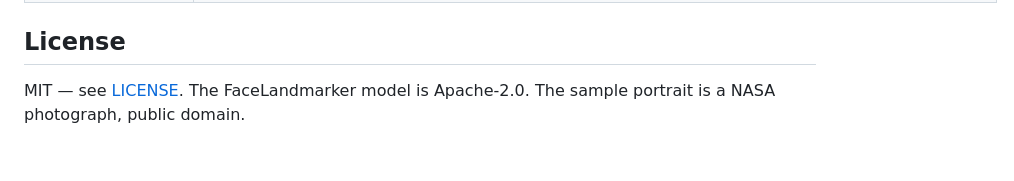
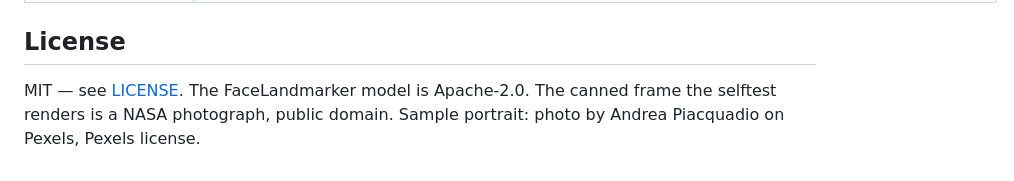
Before and after one commit to safdar-hussain1/carmine, a Markdown page: README.md, the part around the change. Rendered like a GitHub page.

```diff
--- a/README.md
+++ b/README.md
@@ -359,4 +359,5 @@ python scripts/mutation_battery.py
 ## License
 
 MIT — see [LICENSE](LICENSE). The FaceLandmarker model is Apache-2.0. The
-sample portrait is a NASA photograph, public domain.
+canned frame the selftest renders is a NASA photograph, public domain. Sample
+portrait: photo by Andrea Piacquadio on Pexels, Pexels license.
```
Also changed, not shown: docs/demo/model.jpg (added), 10 other files.
